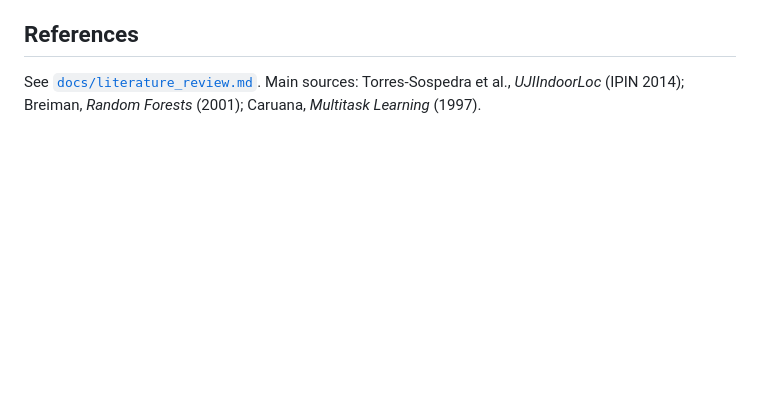
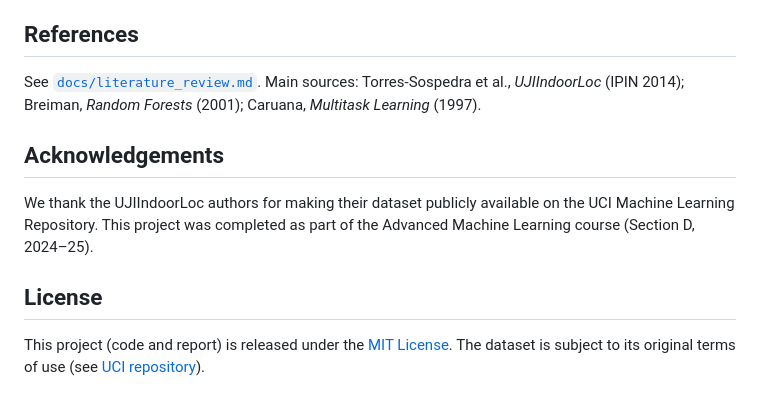
Before and after one commit to rishiraj38/indoor-location-wifi, a Markdown page: README.md, the part around the change. Drawn GitHub-style; blank space fills up the shorter version.

Commit message:
docs: add Acknowledgements and License sections to README

```diff
--- a/README.md
+++ b/README.md
@@ -89,3 +89,13 @@ We will compare it with these baselines using the same split and metrics.
 
 See [`docs/literature_review.md`](docs/literature_review.md). Main sources: Torres-Sospedra et al., *UJIIndoorLoc* (IPIN 2014);
 Breiman, *Random Forests* (2001); Caruana, *Multitask Learning* (1997).
+
+## Acknowledgements
+
+We thank the UJIIndoorLoc authors for making their dataset publicly available on the UCI Machine Learning Repository.
+This project was completed as part of the Advanced Machine Learning course (Section D, 2024–25).
+
+## License
+
+This project (code and report) is released under the [MIT License](https://opensource.org/licenses/MIT).
+The dataset is subject to its original terms of use (see [UCI repository](https://archive.ics.uci.edu/dataset/310/ujiindoorloc)).
```
